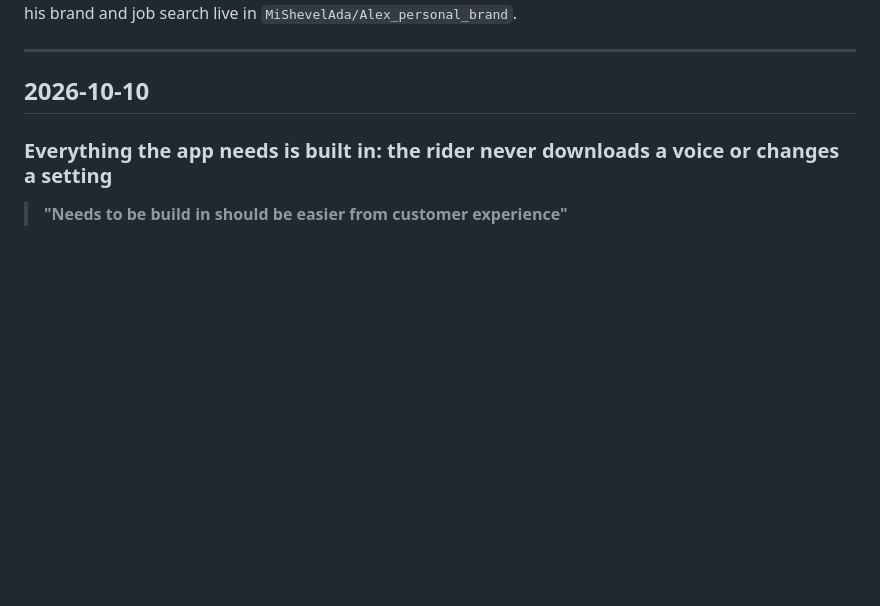
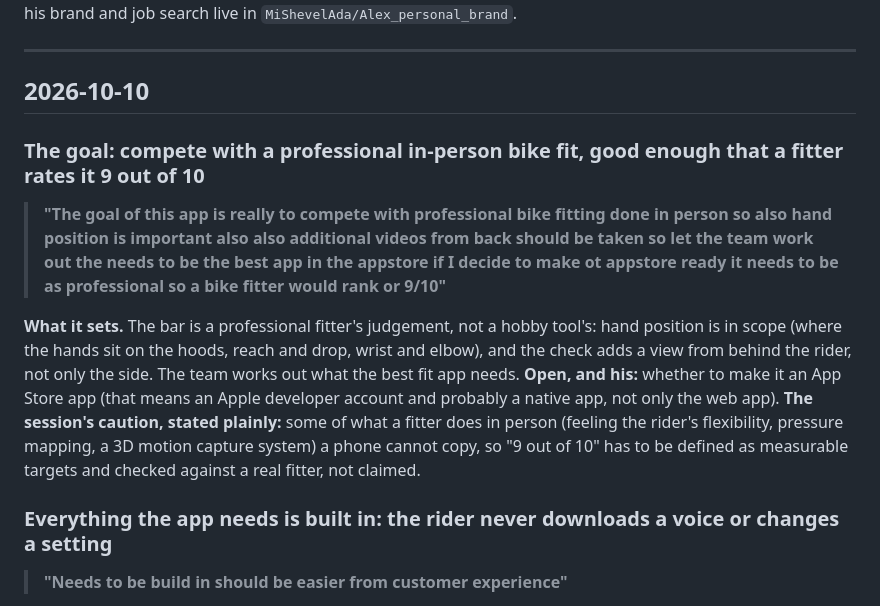
Before and after one commit to MiShevelAda/projects, a Markdown page: DECISIONS.md, the part around the change. Rendered like a GitHub page; blank space fills up the shorter version.

Commit message:
Record his goal: compete with a professional bike fit, 9 out of 10 from a fitter
Co-Authored-By: Claude Opus 5.5 <noreply@anthropic.com>
Claude-Session: https://claude.ai/code/session_01BWMLwNusdooShrtGVzGQW8

```diff
--- a/DECISIONS.md
+++ b/DECISIONS.md
@@ -7,6 +7,19 @@ interpretation. Rulings about his brand and job search live in `MiShevelAda/Alex
 ---
 
 ## 2026-10-10
+
+### The goal: compete with a professional in-person bike fit, good enough that a fitter rates it 9 out of 10
+
+> **"The goal of this app is really to compete with professional bike fitting done in person so also hand position is important also also additional videos from back should be taken so let the team work out the needs to be the best app in the appstore if I decide to make ot appstore ready it needs to be as professional so a bike fitter would rank or 9/10"**
+
+**What it sets.** The bar is a professional fitter's judgement, not a hobby tool's: hand position is in
+scope (where the hands sit on the hoods, reach and drop, wrist and elbow), and the check adds a view
+from behind the rider, not only the side. The team works out what the best fit app needs. **Open, and
+his:** whether to make it an App Store app (that means an Apple developer account and probably a
+native app, not only the web app). **The session's caution, stated plainly:** some of what a fitter
+does in person (feeling the rider's flexibility, pressure mapping, a 3D motion capture system) a phone
+cannot copy, so "9 out of 10" has to be defined as measurable targets and checked against a real
+fitter, not claimed.
 
 ### Everything the app needs is built in: the rider never downloads a voice or changes a setting
 
```
